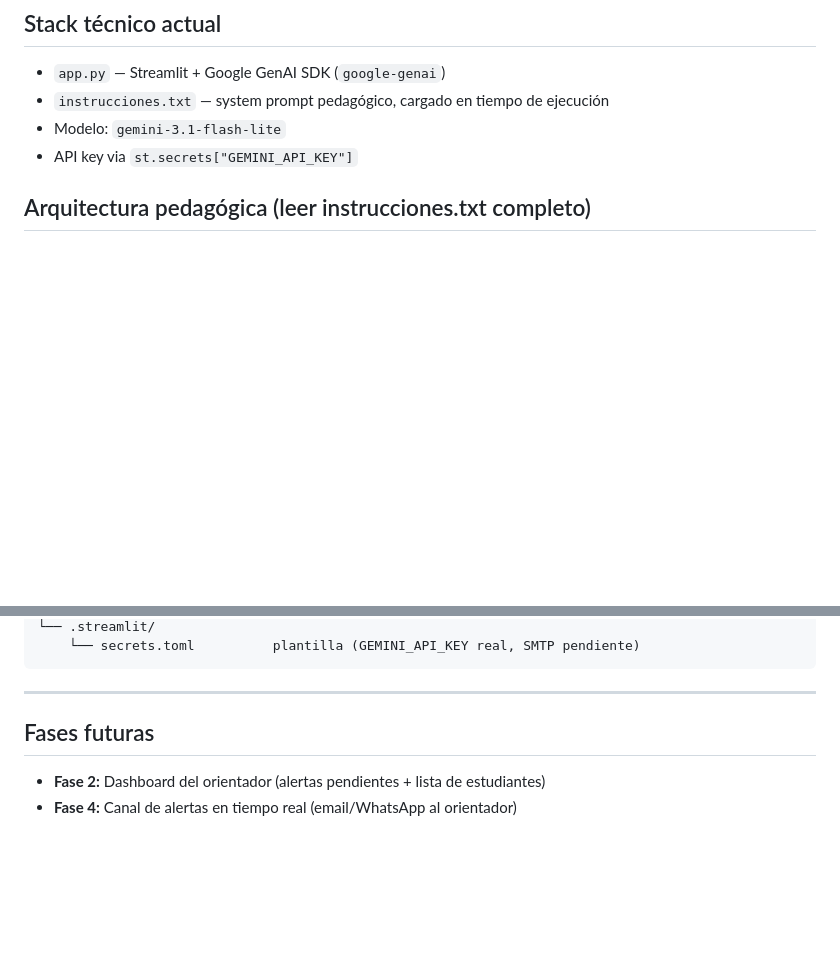
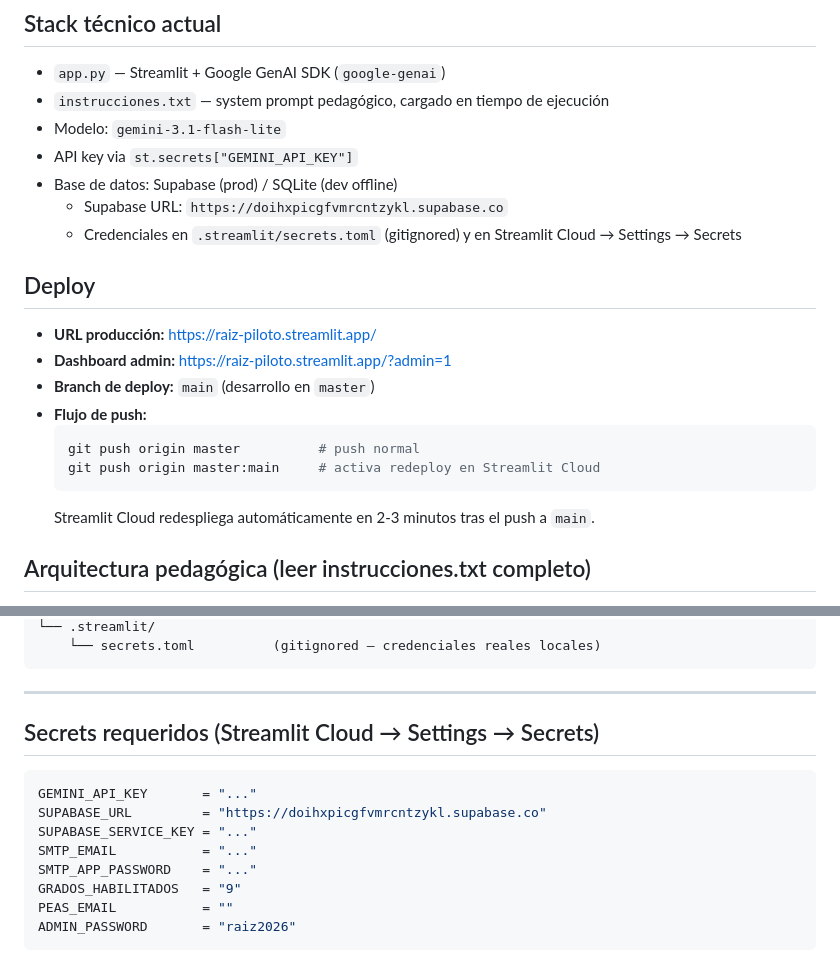
Before and after one commit to Taurox485/raiz-beta, a Markdown page: CLAUDE.md, 2 parts joined by grey strips. GitHub-like rendering; blank space fills up the shorter version.

````diff
--- a/CLAUDE.md
+++ b/CLAUDE.md
@@ -10,6 +10,20 @@ El ecosistema económico gira en torno a la caña de azúcar y la agricultura. M
 - `instrucciones.txt` — system prompt pedagógico, cargado en tiempo de ejecución
 - Modelo: `gemini-3.1-flash-lite`
 - API key via `st.secrets["GEMINI_API_KEY"]`
+- Base de datos: Supabase (prod) / SQLite (dev offline)
+  - Supabase URL: `https://doihxpicgfvmrcntzykl.supabase.co`
+  - Credenciales en `.streamlit/secrets.toml` (gitignored) y en Streamlit Cloud → Settings → Secrets
+
+## Deploy
+- **URL producción:** https://raiz-piloto.streamlit.app/
+- **Dashboard admin:** https://raiz-piloto.streamlit.app/?admin=1
+- **Branch de deploy:** `main` (desarrollo en `master`)
+- **Flujo de push:**
+  ```bash
+  git push origin master          # push normal
+  git push origin master:main     # activa redeploy en Streamlit Cloud
+  ```
+  Streamlit Cloud redespliega automáticamente en 2-3 minutos tras el push a `main`.
 
 ## Arquitectura pedagógica (leer instrucciones.txt completo)
 - 4 sesiones × 5 momentos, avance estrictamente secuencial
@@ -143,10 +184,17 @@ raiz/
 └── .streamlit/
-    └── secrets.toml          plantilla (GEMINI_API_KEY real, SMTP pendiente)
+    └── secrets.toml          (gitignored — credenciales reales locales)
 ```
 
 ---
 
-## Fases futuras
-
-- **Fase 2:** Dashboard del orientador (alertas pendientes + lista de estudiantes)
-- **Fase 4:** Canal de alertas en tiempo real (email/WhatsApp al orientador)
+## Secrets requeridos (Streamlit Cloud → Settings → Secrets)
+```toml
+GEMINI_API_KEY       = "..."
+SUPABASE_URL         = "https://doihxpicgfvmrcntzykl.supabase.co"
+SUPABASE_SERVICE_KEY = "..."
+SMTP_EMAIL           = "..."
+SMTP_APP_PASSWORD    = "..."
+GRADOS_HABILITADOS   = "9"
+PEAS_EMAIL           = ""
+ADMIN_PASSWORD       = "raiz2026"
+```
````
Also changed, not shown: other parts of CLAUDE.md (+116 -89 lines).
